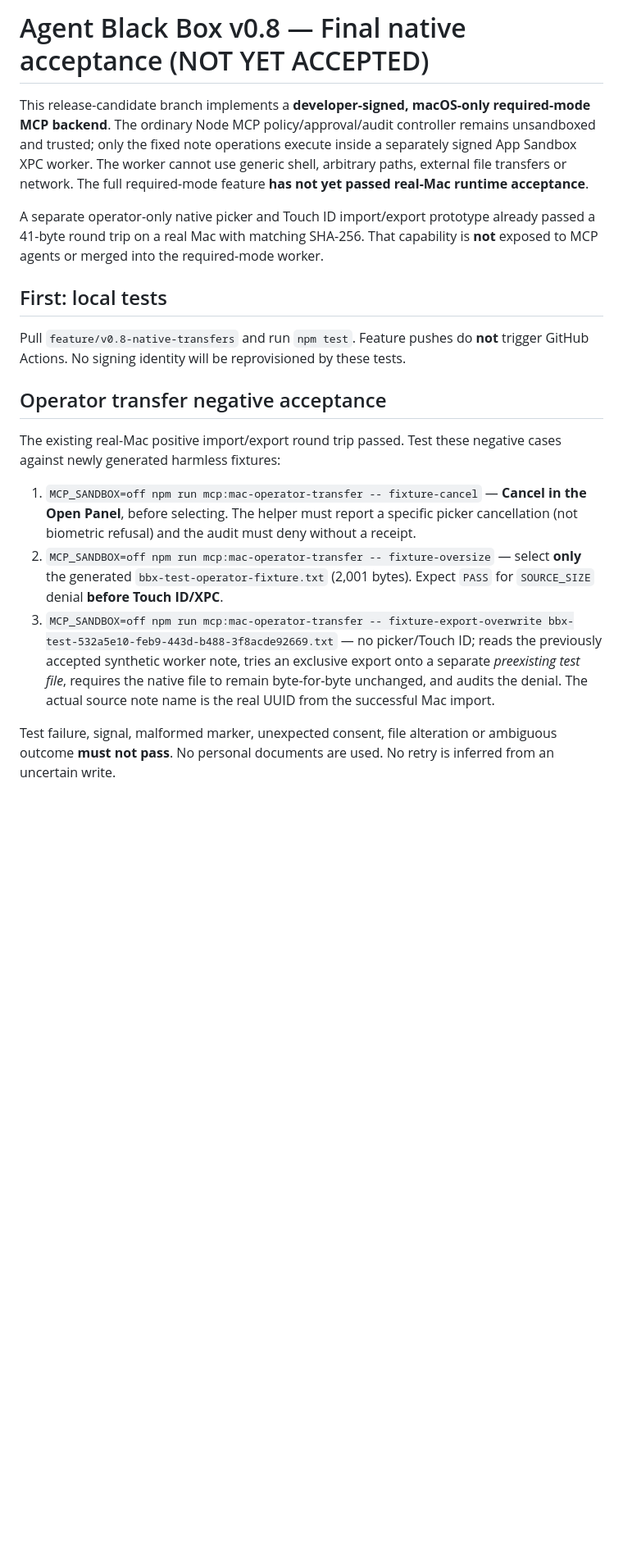
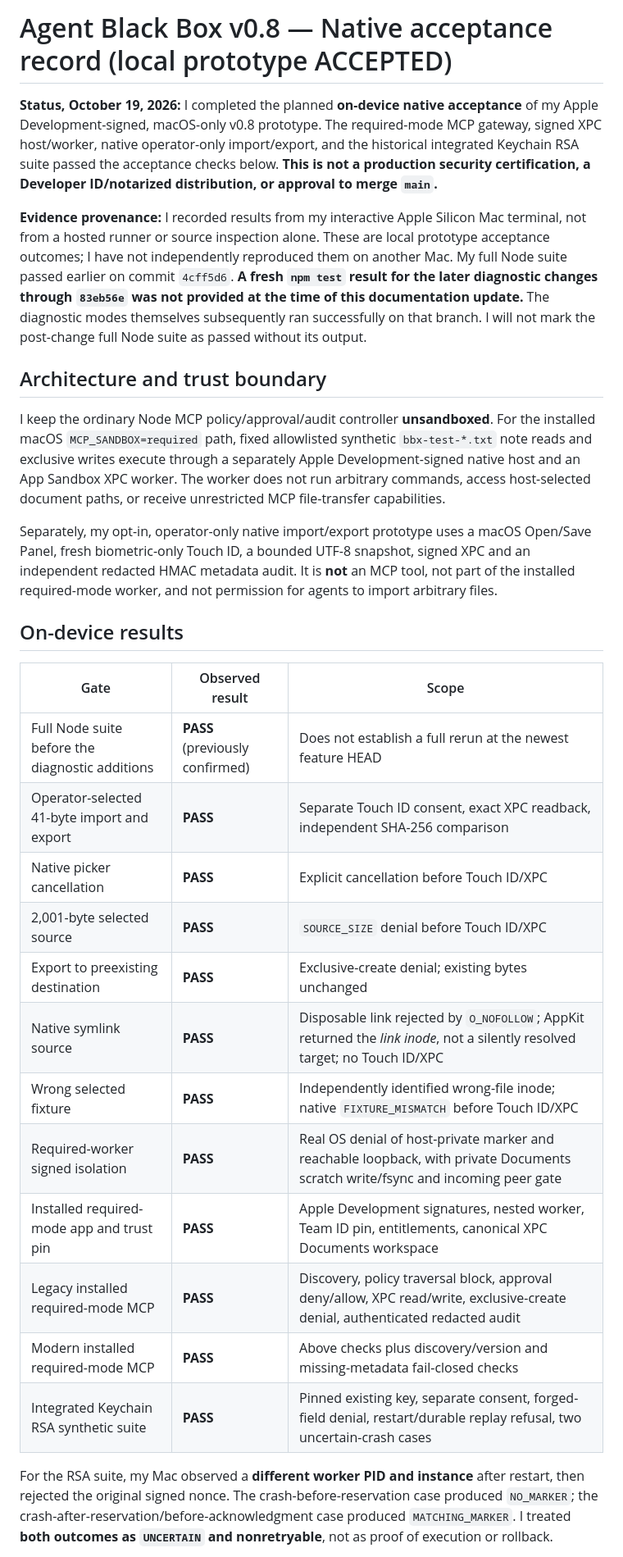
Before and after one commit to christophervalle85/agent-black-box, a Markdown page: docs/v0.8-final-native-acceptance.md, the part around one of its changes. Shown at 82% size. Drawn GitHub-style; blank space fills up the shorter version.

```diff
--- a/docs/v0.8-final-native-acceptance.md
+++ b/docs/v0.8-final-native-acceptance.md
@@ -1,20 +1,31 @@
-# Agent Black Box v0.8 — Final native acceptance (NOT YET ACCEPTED)
+# Agent Black Box v0.8 — Native acceptance record (local prototype ACCEPTED)
 
-This release-candidate branch implements a **developer-signed, macOS-only required-mode MCP backend**. The ordinary Node MCP policy/approval/audit controller remains unsandboxed and trusted; only the fixed note operations execute inside a separately signed App Sandbox XPC worker. The worker cannot use generic shell, arbitrary paths, external file transfers or network. The full required-mode feature **has not yet passed real-Mac runtime acceptance**.
+**Status, October 19, 2026:** I completed the planned **on-device native acceptance** of my Apple Development-signed, macOS-only v0.8 prototype. The required-mode MCP gateway, signed XPC host/worker, native operator-only import/export, and the historical integrated Keychain RSA suite passed the acceptance checks below. **This is not a production security certification, a Developer ID/notarized distribution, or approval to merge `main`.**
 
-A separate operator-only native picker and Touch ID import/export prototype already passed a 41-byte round trip on a real Mac with matching SHA-256. That capability is **not** exposed to MCP agents or merged into the required-mode worker.
+**Evidence provenance:** I recorded results from my interactive Apple Silicon Mac terminal, not from a hosted runner or source inspection alone. These are local prototype acceptance outcomes; I have not independently reproduced them on another Mac. My full Node suite passed earlier on commit `4cff5d6`. **A fresh `npm test` result for the later diagnostic changes through `83eb56e` was not provided at the time of this documentation update.** The diagnostic modes themselves subsequently ran successfully on that branch. I will not mark the post-change full Node suite as passed without its output.
 
-## First: local tests
+## Architecture and trust boundary
 
-Pull `feature/v0.8-native-transfers` and run `npm test`. Feature pushes do **not** trigger GitHub Actions. No signing identity will be reprovisioned by these tests.
+I keep the ordinary Node MCP policy/approval/audit controller **unsandboxed**. For the installed macOS `MCP_SANDBOX=required` path, fixed allowlisted synthetic `bbx-test-*.txt` note reads and exclusive writes execute through a separately Apple Development-signed native host and an App Sandbox XPC worker. The worker does not run arbitrary commands, access host-selected document paths, or receive unrestricted MCP file-transfer capabilities.
 
-## Operator transfer negative acceptance
+Separately, my opt-in, operator-only native import/export prototype uses a macOS Open/Save Panel, fresh biometric-only Touch ID, a bounded UTF-8 snapshot, signed XPC and an independent redacted HMAC metadata audit. It is **not** an MCP tool, not part of the installed required-mode worker, and not permission for agents to import arbitrary files.
 
-The existing real-Mac positive import/export round trip passed. Test these negative cases against newly generated harmless fixtures:
+## On-device results
 
-1. `MCP_SANDBOX=off npm run mcp:mac-operator-transfer -- fixture-cancel` — **Cancel in the Open Panel**, before selecting. The helper must report a specific picker cancellation (not biometric refusal) and the audit must deny without a receipt.
-2. `MCP_SANDBOX=off npm run mcp:mac-operator-transfer -- fixture-oversize` — select **only** the generated `bbx-test-operator-fixture.txt` (2,001 bytes). Expect `PASS` for `SOURCE_SIZE` denial **before Touch ID/XPC**.
-3. `MCP_SANDBOX=off npm run mcp:mac-operator-transfer -- fixture-export-overwrite bbx-test-532a5e10-feb9-443d-b488-3f8acde92669.txt` — no picker/Touch ID; reads the previously accepted synthetic worker note, tries an exclusive export onto a separate *preexisting test file*, requires the native file to remain byte-for-byte unchanged, and audits the denial. The actual source note name is the real UUID from the successful Mac import.
+| Gate | Observed result | Scope |
+| --- | --- | --- |
+| Full Node suite before the diagnostic additions | **PASS** (previously confirmed) | Does not establish a full rerun at the newest feature HEAD |
+| Operator-selected 41-byte import and export | **PASS** | Separate Touch ID consent, exact XPC readback, independent SHA-256 comparison |
+| Native picker cancellation | **PASS** | Explicit cancellation before Touch ID/XPC |
+| 2,001-byte selected source | **PASS** | `SOURCE_SIZE` denial before Touch ID/XPC |
+| Export to preexisting destination | **PASS** | Exclusive-create denial; existing bytes unchanged |
+| Native symlink source | **PASS** | Disposable link rejected by `O_NOFOLLOW`; AppKit returned the *link inode*, not a silently resolved target; no Touch ID/XPC |
+| Wrong selected fixture | **PASS** | Independently identified wrong-file inode; native `FIXTURE_MISMATCH` before Touch ID/XPC |
+| Required-worker signed isolation | **PASS** | Real OS denial of host-private marker and reachable loopback, with private Documents scratch write/fsync and incoming peer gate |
+| Installed required-mode app and trust pin | **PASS** | Apple Development signatures, nested worker, Team ID pin, entitlements, canonical XPC Documents workspace |
+| Legacy installed required-mode MCP | **PASS** | Discovery, policy traversal block, approval deny/allow, XPC read/write, exclusive-create denial, authenticated redacted audit |
+| Modern installed required-mode MCP | **PASS** | Above checks plus discovery/version and missing-metadata fail-closed checks |
+| Integrated Keychain RSA synthetic suite | **PASS** | Pinned existing key, separate consent, forged-field denial, restart/durable replay refusal, two uncertain-crash cases |
 
-Test failure, signal, malformed marker, unexpected consent, file alteration or ambiguous outcome **must not pass**. No personal documents are used. No retry is inferred from an uncertain write.
+For the RSA suite, my Mac observed a **different worker PID and instance** after restart, then rejected the original signed nonce. The crash-before-reservation case produced `NO_MARKER`; the crash-after-reservation/before-acknowledgment case produced `MATCHING_MARKER`. I treated **both outcomes as `UNCERTAIN` and nonretryable**, not as proof of execution or rollback.
 
```
Also changed, not shown: other parts of docs/v0.8-final-native-acceptance.md (+38 -29 lines).
